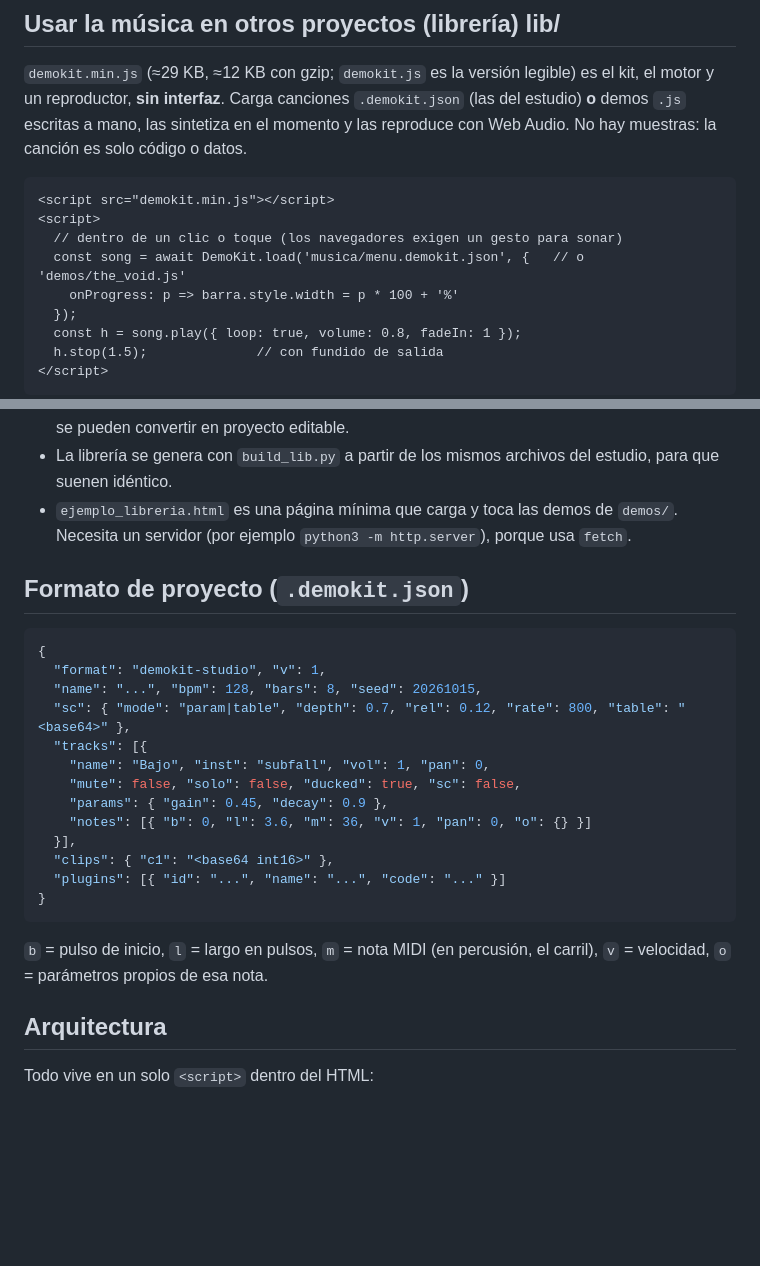
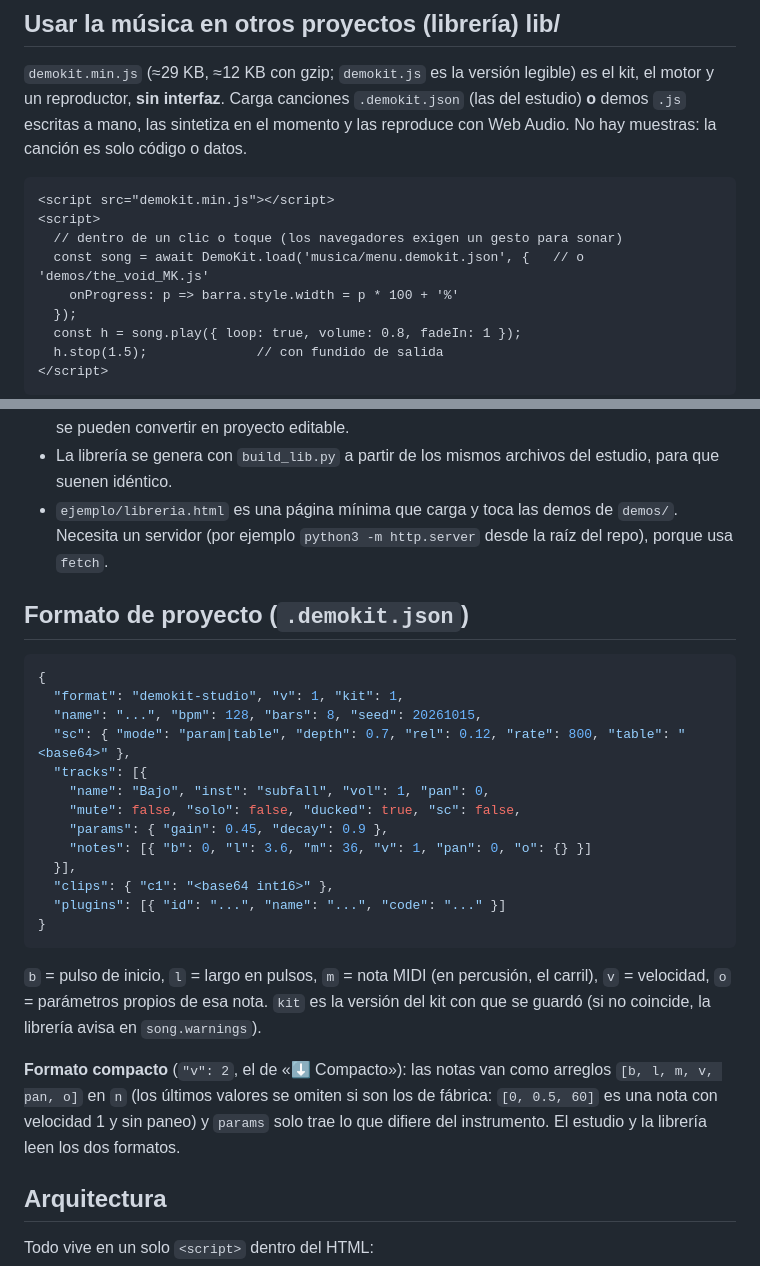
Before and after one commit to mialmoga/demo-kit, a Markdown page: README.md, 2 parts joined by grey strips. Rendered like a GitHub page; blank space fills up the shorter version.

````diff
--- a/README.md
+++ b/README.md
@@ -276,7 +293,7 @@ K.rnd()   K.hz(midi)   K.lpc(fc)
 <script src="demokit.min.js"></script>
 <script>
   // dentro de un clic o toque (los navegadores exigen un gesto para sonar)
-  const song = await DemoKit.load('musica/menu.demokit.json', {   // o 'demos/the_void.js'
+  const song = await DemoKit.load('musica/menu.demokit.json', {   // o 'demos/the_void_MK.js'
     onProgress: p => barra.style.width = p * 100 + '%'
   });
   const h = song.play({ loop: true, volume: 0.8, fadeIn: 1 });
@@ -299,13 +316,13 @@ K.rnd()   K.hz(midi)   K.lpc(fc)
 - **Plugins:** el código de plugins que traiga un `.demokit.json` **no se ejecuta** salvo que pases `allowPlugins: true` (esas pistas se omiten y aparece un aviso en `song.warnings`). Las demos `.js` sí ejecutan su código: cárgalas solo si son tuyas o confías en ellas.
 - **Cualquier demo con `async function render…(sr, onProg)` suena**, aunque no use `demoKit` (por ejemplo Electronic Rush, que lo trae todo integrado); solo las que usan las funciones del kit se pueden convertir en proyecto editable.
 - La librería se genera con `build_lib.py` a partir de los mismos archivos del estudio, para que suenen idéntico.
-- `ejemplo_libreria.html` es una página mínima que carga y toca las demos de `demos/`. Necesita un servidor (por ejemplo `python3 -m http.server`), porque usa `fetch`.
+- `ejemplo/libreria.html` es una página mínima que carga y toca las demos de `demos/`. Necesita un servidor (por ejemplo `python3 -m http.server` desde la raíz del repo), porque usa `fetch`.
 
 ## Formato de proyecto (`.demokit.json`)
 
 ```jsonc
 {
-  "format": "demokit-studio", "v": 1,
+  "format": "demokit-studio", "v": 1, "kit": 1,
   "name": "...", "bpm": 128, "bars": 8, "seed": 20261015,
   "sc": { "mode": "param|table", "depth": 0.7, "rel": 0.12, "rate": 800, "table": "<base64>" },
   "tracks": [{
@@ -319,7 +336,9 @@ K.rnd()   K.hz(midi)   K.lpc(fc)
 }
 ```
 
-`b` = pulso de inicio, `l` = largo en pulsos, `m` = nota MIDI (en percusión, el carril), `v` = velocidad, `o` = parámetros propios de esa nota.
+`b` = pulso de inicio, `l` = largo en pulsos, `m` = nota MIDI (en percusión, el carril), `v` = velocidad, `o` = parámetros propios de esa nota. `kit` es la versión del kit con que se guardó (si no coincide, la librería avisa en `song.warnings`).
+
+**Formato compacto** (`"v": 2`, el de «⬇ Compacto»): las notas van como arreglos `[b, l, m, v, pan, o]` en `n` (los últimos valores se omiten si son los de fábrica: `[0, 0.5, 60]` es una nota con velocidad 1 y sin paneo) y `params` solo trae lo que difiere del instrumento. El estudio y la librería leen los dos formatos.
 
 ## Arquitectura
 
````
Also changed, not shown: other parts of README.md (+28 -11 lines).
